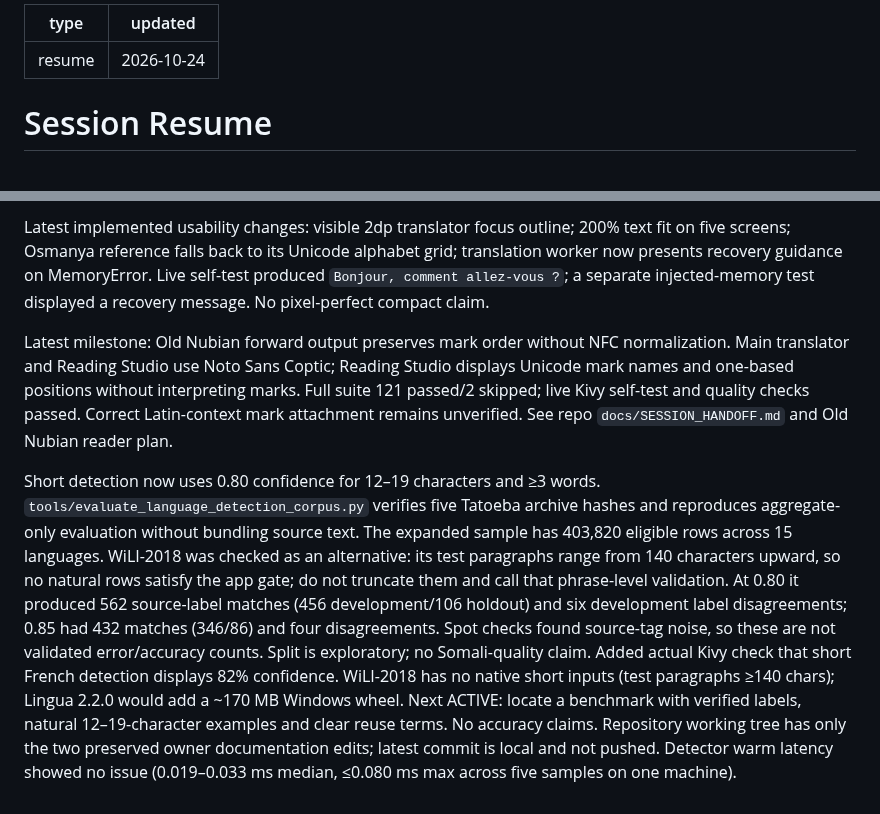
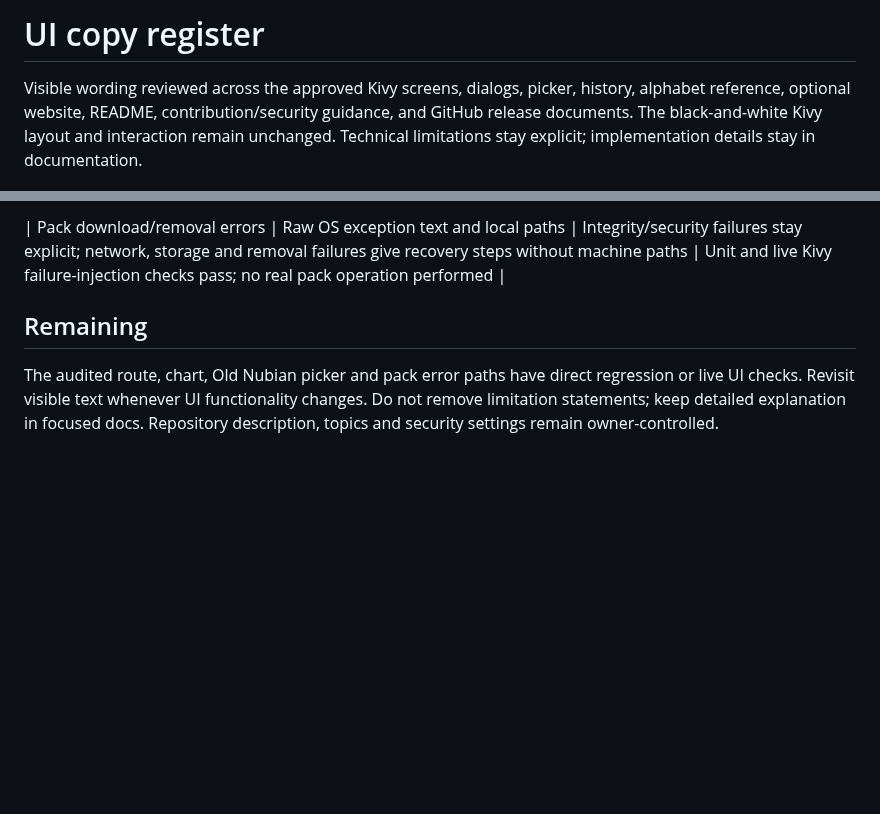
Before and after one commit to zealousvec/Saylacian, a Markdown page: docs/UI_COPY_REGISTER.md, 2 parts joined by grey strips. Drawn GitHub-style; blank space fills up the shorter version.

Commit message:
docs: restore UI copy register

```diff
--- a/docs/UI_COPY_REGISTER.md
+++ b/docs/UI_COPY_REGISTER.md
@@ -1,7 +1,4 @@
----
-type: resume
-updated: 2026-10-24
----
+# UI copy register
 
-# Session Resume
+Visible wording reviewed across the approved Kivy screens, dialogs, picker, history, alphabet reference, optional website, README, contribution/security guidance, and GitHub release documents. The black-and-white Kivy layout and interaction remain unchanged. Technical limitations stay explicit; implementation details stay in documentation.
 
@@ -18,6 +31,6 @@ updated: 2026-10-24
 
-Latest implemented usability changes: visible 2dp translator focus outline; 200% text fit on five screens; Osmanya reference falls back to its Unicode alphabet grid; translation worker now presents recovery guidance on MemoryError. Live self-test produced `Bonjour, comment allez-vous ?`; a separate injected-memory test displayed a recovery message. No pixel-perfect compact claim.
+| Pack download/removal errors | Raw OS exception text and local paths | Integrity/security failures stay explicit; network, storage and removal failures give recovery steps without machine paths | Unit and live Kivy failure-injection checks pass; no real pack operation performed |
 
-Latest milestone: Old Nubian forward output preserves mark order without NFC normalization. Main translator and Reading Studio use Noto Sans Coptic; Reading Studio displays Unicode mark names and one-based positions without interpreting marks. Full suite 121 passed/2 skipped; live Kivy self-test and quality checks passed. Correct Latin-context mark attachment remains unverified. See repo `docs/SESSION_HANDOFF.md` and Old Nubian reader plan.
+## Remaining
 
-Short detection now uses 0.80 confidence for 12–19 characters and ≥3 words. `tools/evaluate_language_detection_corpus.py` verifies five Tatoeba archive hashes and reproduces aggregate-only evaluation without bundling source text. The expanded sample has 403,820 eligible rows across 15 languages. WiLI-2018 was checked as an alternative: its test paragraphs range from 140 characters upward, so no natural rows satisfy the app gate; do not truncate them and call that phrase-level validation. At 0.80 it produced 562 source-label matches (456 development/106 holdout) and six development label disagreements; 0.85 had 432 matches (346/86) and four disagreements. Spot checks found source-tag noise, so these are not validated error/accuracy counts. Split is exploratory; no Somali-quality claim. Added actual Kivy check that short French detection displays 82% confidence. WiLI-2018 has no native short inputs (test paragraphs ≥140 chars); Lingua 2.2.0 would add a ~170 MB Windows wheel. Next ACTIVE: locate a benchmark with verified labels, natural 12–19-character examples and clear reuse terms. No accuracy claims. Repository working tree has only the two preserved owner documentation edits; latest commit is local and not pushed. Detector warm latency showed no issue (0.019–0.033 ms median, ≤0.080 ms max across five samples on one machine).
+The audited route, chart, Old Nubian picker and pack error paths have direct regression or live UI checks. Revisit visible text whenever UI functionality changes. Do not remove limitation statements; keep detailed explanation in focused docs. Repository description, topics and security settings remain owner-controlled.
```
Also changed, not shown: other parts of docs/UI_COPY_REGISTER.md (+26 -10 lines).
